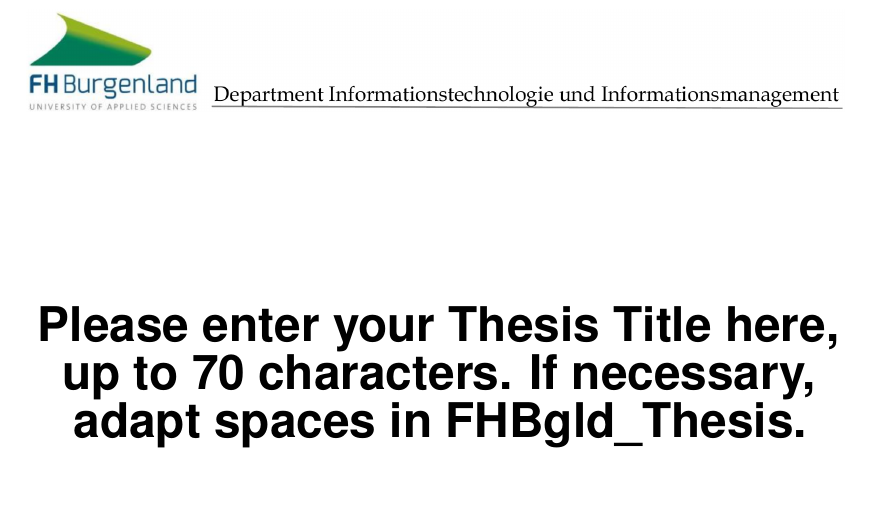
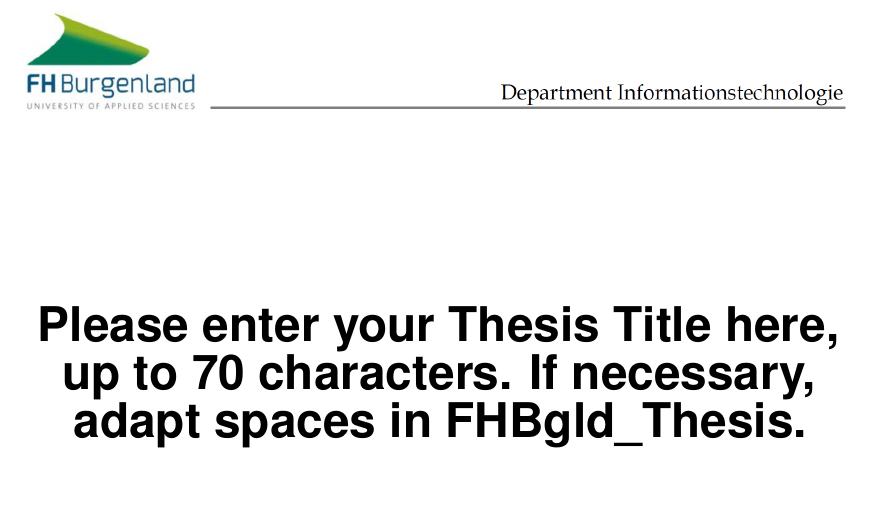
Before and after one commit to andygruber/FH-Burgenland-MasterThesis, a LaTeX thesis (main.tex, which reads 01_data/yourData.tex): part of page 1 of 41, cut so that both start at the same text. Compiled offline with pdfLaTeX.

Commit message:
Change department name

```diff
--- a/01_data/yourData.tex
+++ b/01_data/yourData.tex
@@ -5,7 +5,7 @@
 \newcommand{\yourNameInclTitle}{Akademische(r) Grad(e)  Vorname Zuname}
 \newcommand{\yourMatNumber}{12345678}
 \newcommand{\supervisorNameInclTitle}{Akademische(r) Grad(e)  Vorname Zuname}
-\newcommand{\departmentName}{Department Informationstechnologie und Informationsmanagement}
+\newcommand{\departmentName}{Department Informationstechnologie}
 \newcommand{\yourThesisTitle}{Please enter your Thesis Title here, up to 70 characters. If necessary, adapt spaces in FHBgld\_Thesis.}
 \newcommand{\thesisDate}{March \ordinalnum{17} 2021}
 \newcommand{\universityCityCountry}{FH-Burgenland, Eisenstadt, Österreich}
```
Also changed, not shown: figures/FHBgld_header2.png.
